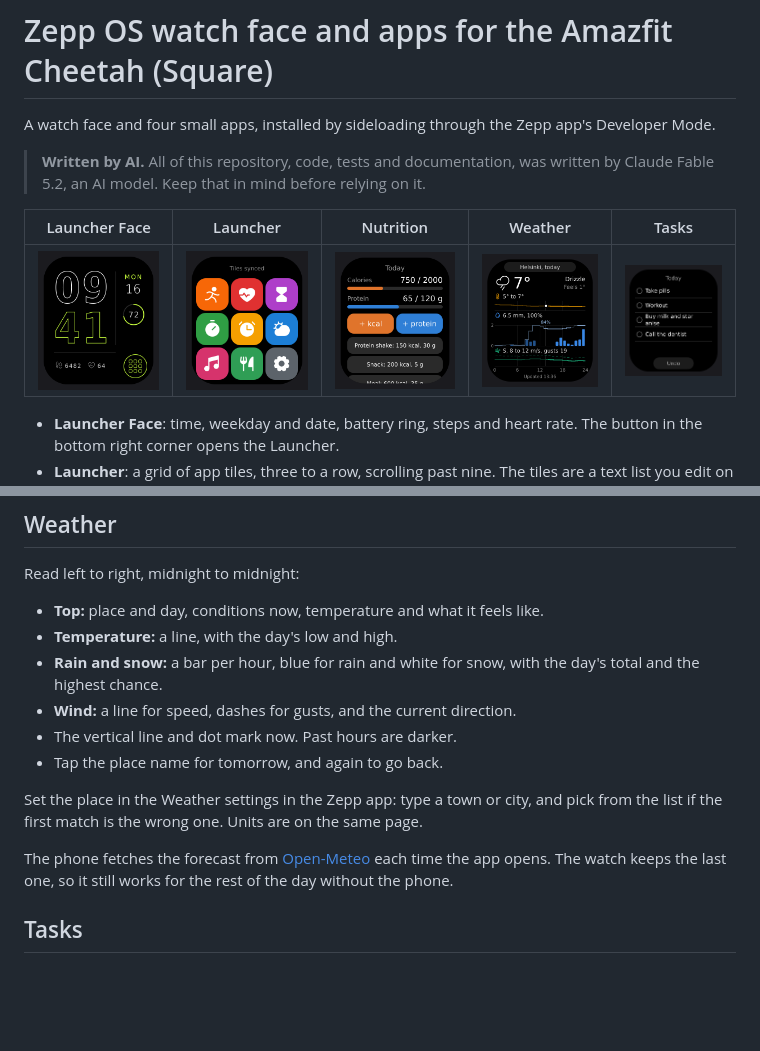
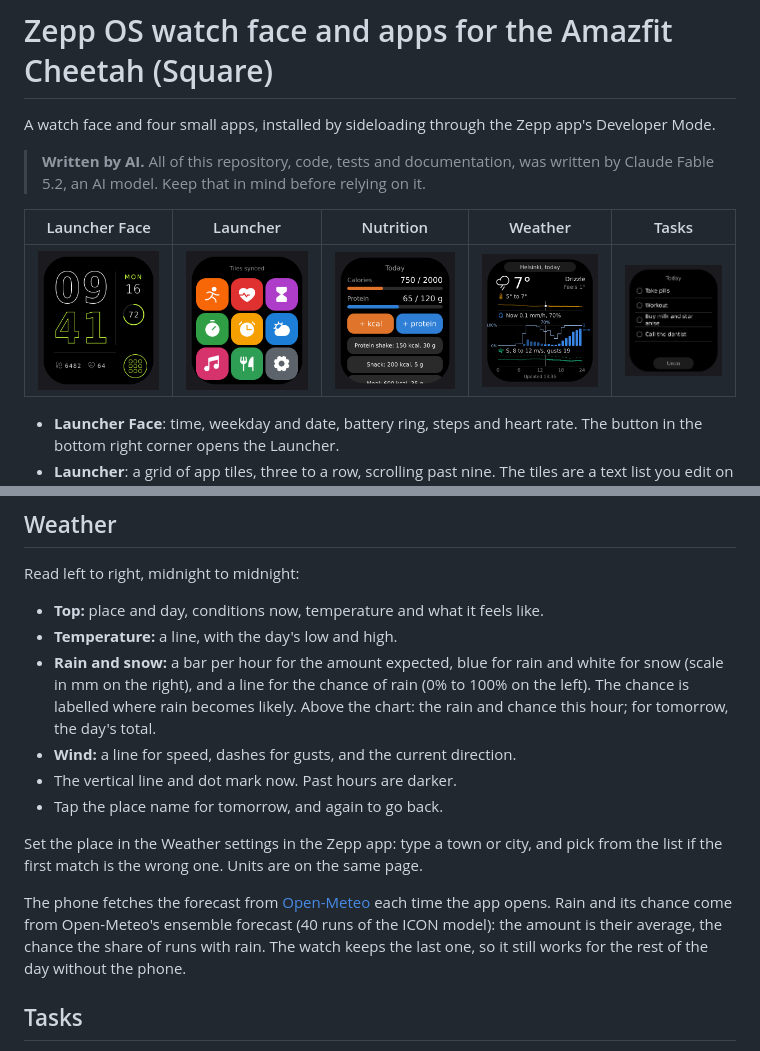
Before and after one commit to kdenystern/zepp-configs, a Markdown page: README.md, 2 parts joined by grey strips. Rendered like a GitHub page; pictures changed too: docs/weather.png; blank space fills up the shorter version.

```diff
--- a/README.md
+++ b/README.md
@@ -105,8 +105,10 @@ Read left to right, midnight to midnight:
 
 - **Top:** place and day, conditions now, temperature and what it feels like.
 - **Temperature:** a line, with the day's low and high.
-- **Rain and snow:** a bar per hour, blue for rain and white for snow, with the day's
-  total and the highest chance.
+- **Rain and snow:** a bar per hour for the amount expected, blue for rain and white
+  for snow (scale in mm on the right), and a line for the chance of rain (0% to 100%
+  on the left). The chance is labelled where rain becomes likely. Above the chart:
+  the rain and chance this hour; for tomorrow, the day's total.
 - **Wind:** a line for speed, dashes for gusts, and the current direction.
 - The vertical line and dot mark now. Past hours are darker.
 - Tap the place name for tomorrow, and again to go back.
@@ -115,7 +117,8 @@ Set the place in the Weather settings in the Zepp app: type a town or city, and
 from the list if the first match is the wrong one. Units are on the same page.
 
 The phone fetches the forecast from [Open-Meteo](https://open-meteo.com) each time the
-app opens. The watch keeps the last one, so it still works for the rest of the day
+app opens. Rain and its chance come from Open-Meteo's ensemble forecast (40 runs of the
+ICON model): the amount is their average, the chance the share of runs with rain. The watch keeps the last one, so it still works for the rest of the day
 without the phone.
 
 ## Tasks
```
Also changed, not shown: CLAUDE.md (+33 -14 lines), docs/weather-tomorrow.png, 8 other files.
